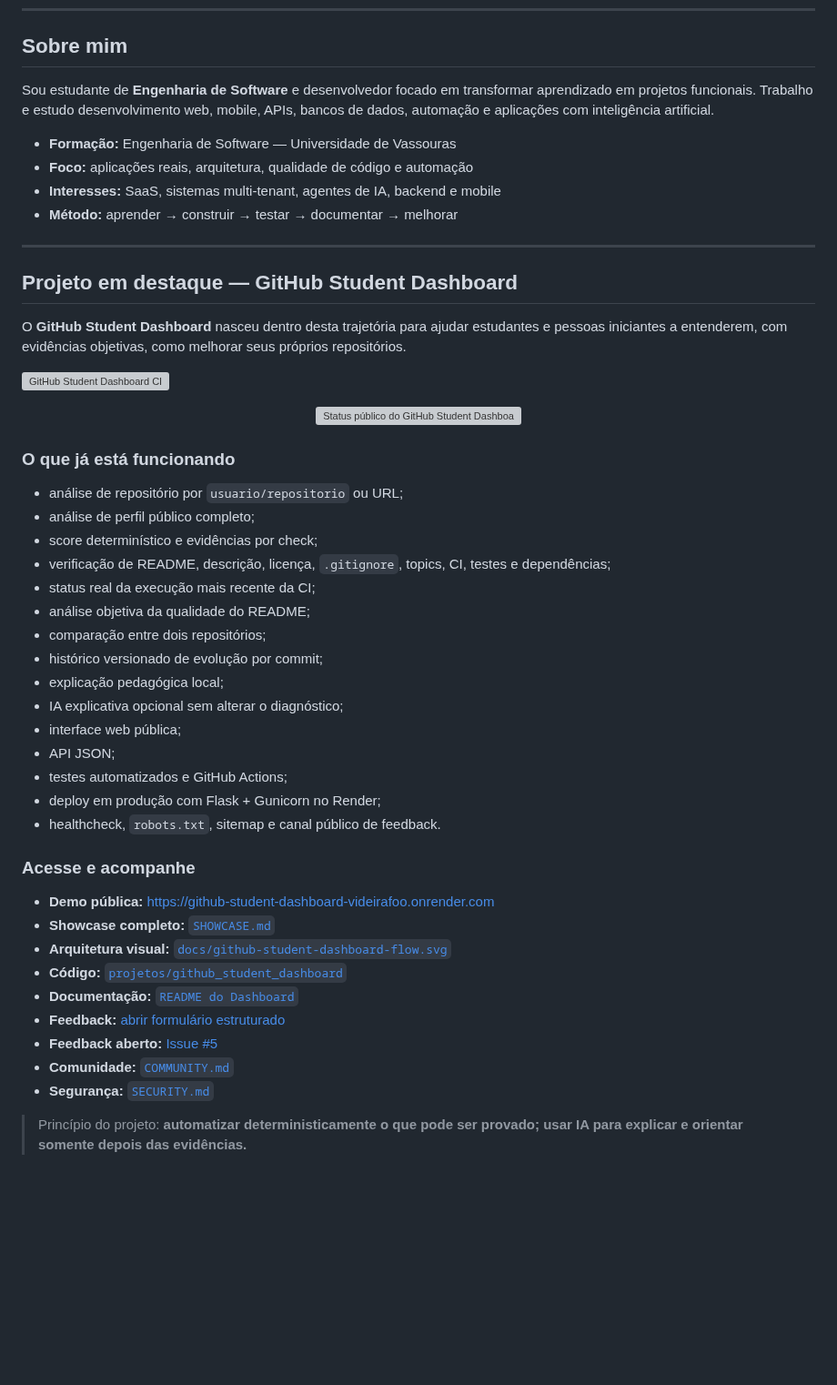
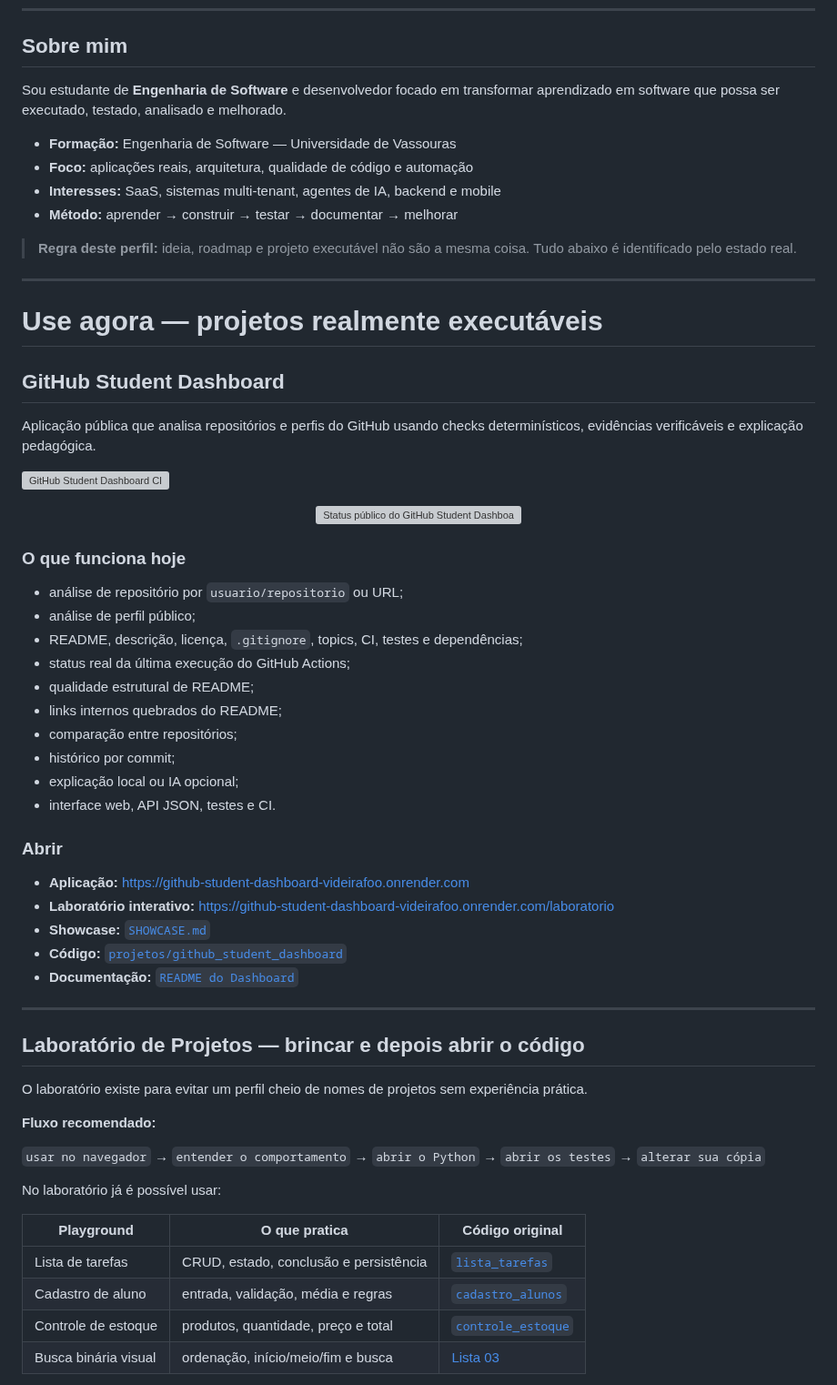
Before and after one commit to Videirafoo/Videirafoo, a Markdown page: README.md, the part around one of its changes. Shown at 91% size. GitHub-like rendering; blank space fills up the shorter version; grey boxes are pictures that could not be loaded.

Commit message:
docs: separa projetos reais de conteúdo planejado

```diff
--- a/README.md
+++ b/README.md
@@ -15,18 +15,22 @@
 
 ## Sobre mim
 
-Sou estudante de **Engenharia de Software** e desenvolvedor focado em transformar aprendizado em projetos funcionais. Trabalho e estudo desenvolvimento web, mobile, APIs, bancos de dados, automação e aplicações com inteligência artificial.
+Sou estudante de **Engenharia de Software** e desenvolvedor focado em transformar aprendizado em software que possa ser executado, testado, analisado e melhorado.
 
 - **Formação:** Engenharia de Software — Universidade de Vassouras
 - **Foco:** aplicações reais, arquitetura, qualidade de código e automação
 - **Interesses:** SaaS, sistemas multi-tenant, agentes de IA, backend e mobile
 - **Método:** aprender → construir → testar → documentar → melhorar
 
+> **Regra deste perfil:** ideia, roadmap e projeto executável não são a mesma coisa. Tudo abaixo é identificado pelo estado real.
+
 ---
 
-## Projeto em destaque — GitHub Student Dashboard
+# Use agora — projetos realmente executáveis
 
-O **GitHub Student Dashboard** nasceu dentro desta trajetória para ajudar estudantes e pessoas iniciantes a entenderem, com evidências objetivas, como melhorar seus próprios repositórios.
+## GitHub Student Dashboard
+
+Aplicação pública que analisa repositórios e perfis do GitHub usando checks determinísticos, evidências verificáveis e explicação pedagógica.
 
 [![GitHub Student Dashboard CI](https://github.com/Videirafoo/Videirafoo/actions/workflows/student-dashboard.yml/badge.svg)](https://github.com/Videirafoo/Videirafoo/actions/workflows/student-dashboard.yml)
 
@@ -34,34 +38,43 @@ O **GitHub Student Dashboard** nasceu dentro desta trajetória para ajudar estud
   <img src="./docs/github-student-dashboard-status.svg" alt="Status público do GitHub Student Dashboard" width="960" />
 </p>
 
-### O que já está funcionando
+### O que funciona hoje
 
 - análise de repositório por `usuario/repositorio` ou URL;
-- análise de perfil público completo;
-- score determinístico e evidências por check;
-- verificação de README, descrição, licença, `.gitignore`, topics, CI, testes e dependências;
-- status real da execução mais recente da CI;
-- análise objetiva da qualidade do README;
-- comparação entre dois repositórios;
-- histórico versionado de evolução por commit;
-- explicação pedagógica local;
-- IA explicativa opcional sem alterar o diagnóstico;
-- interface web pública;
-- API JSON;
-- testes automatizados e GitHub Actions;
-- deploy em produção com Flask + Gunicorn no Render;
-- healthcheck, `robots.txt`, sitemap e canal público de feedback.
+- análise de perfil público;
+- README, descrição, licença, `.gitignore`, topics, CI, testes e dependências;
+- status real da última execução do GitHub Actions;
+- qualidade estrutural de README;
+- links internos quebrados do README;
+- comparação entre repositórios;
+- histórico por commit;
+- explicação local ou IA opcional;
+- interface web, API JSON, testes e CI.
 
-### Acesse e acompanhe
+### Abrir
 
-- **Demo pública:** https://github-student-dashboard-videirafoo.onrender.com
-- **Showcase completo:** [`SHOWCASE.md`](./SHOWCASE.md)
-- **Arquitetura visual:** [`docs/github-student-dashboard-flow.svg`](./docs/github-student-dashboard-flow.svg)
+- **Aplicação:** https://github-student-dashboard-videirafoo.onrender.com
+- **Laboratório interativo:** https://github-student-dashboard-videirafoo.onrender.com/laboratorio
+- **Showcase:** [`SHOWCASE.md`](./SHOWCASE.md)
 - **Código:** [`projetos/github_student_dashboard`](./projetos/github_student_dashboard)
 - **Documentação:** [`README do Dashboard`](./projetos/github_student_dashboard/README.md)
-- **Feedback:** [abrir formulário estruturado](https://github.com/Videirafoo/Videirafoo/issues/new?template=dashboard-feedback.yml)
-- **Feedback aberto:** [Issue #5](https://github.com/Videirafoo/Videirafoo/issues/5)
-- **Comunidade:** [`COMMUNITY.md`](./COMMUNITY.md)
-- **Segurança:** [`SECURITY.md`](./SECURITY.md)
 
-> Princípio do projeto: **automatizar deterministicamente o que pode ser provado; usar IA para explicar e orientar somente depois das evidências.**
+---
+
+## Laboratório de Projetos — brincar e depois abrir o código
+
+O laboratório existe para evitar um perfil cheio de nomes de projetos sem experiência prática.
+
+**Fluxo recomendado:**
+
+`usar no navegador` → `entender o comportamento` → `abrir o Python` → `abrir os testes` → `alterar sua cópia`
+
+No laboratório já é possível usar:
+
+| Playground | O que pratica | Código original |
+|---|---|---|
+| Lista de tarefas | CRUD, estado, conclusão e persistência | [`lista_tarefas`](./conteudos/mini_sistemas/lista_tarefas) |
+| Cadastro de aluno | entrada, validação, média e regras | [`cadastro_alunos`](./conteudos/mini_sistemas/cadastro_alunos) |
+| Controle de estoque | produtos, quantidade, preço e total | [`controle_estoque`](./conteudos/mini_sistemas/controle_estoque) |
+| Busca binária visual | ordenação, início/meio/fim e busca | [Lista 03](https://github.com/Videirafoo/Lista-03-segundo-periodo) |
+
```
Also changed, not shown: other parts of README.md (+73 -122 lines).
